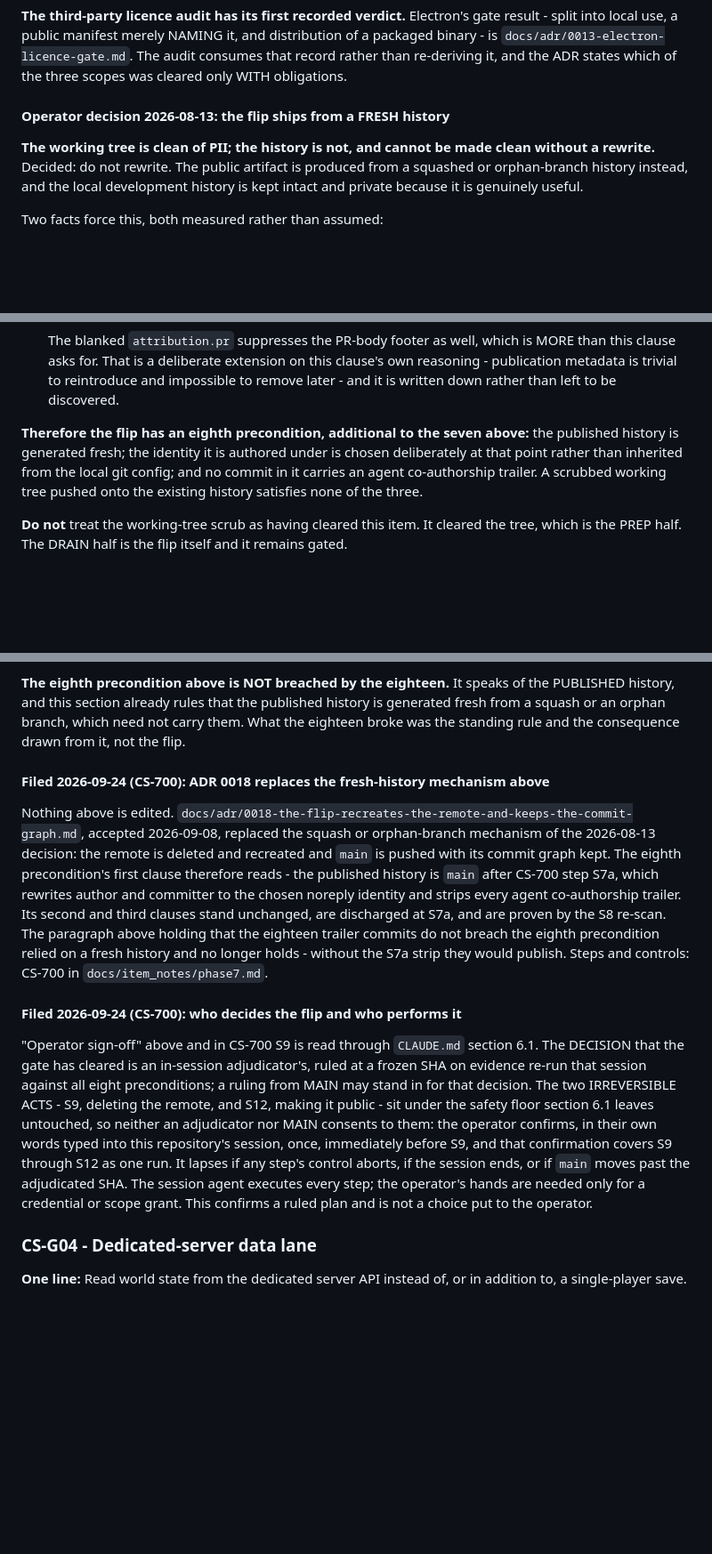
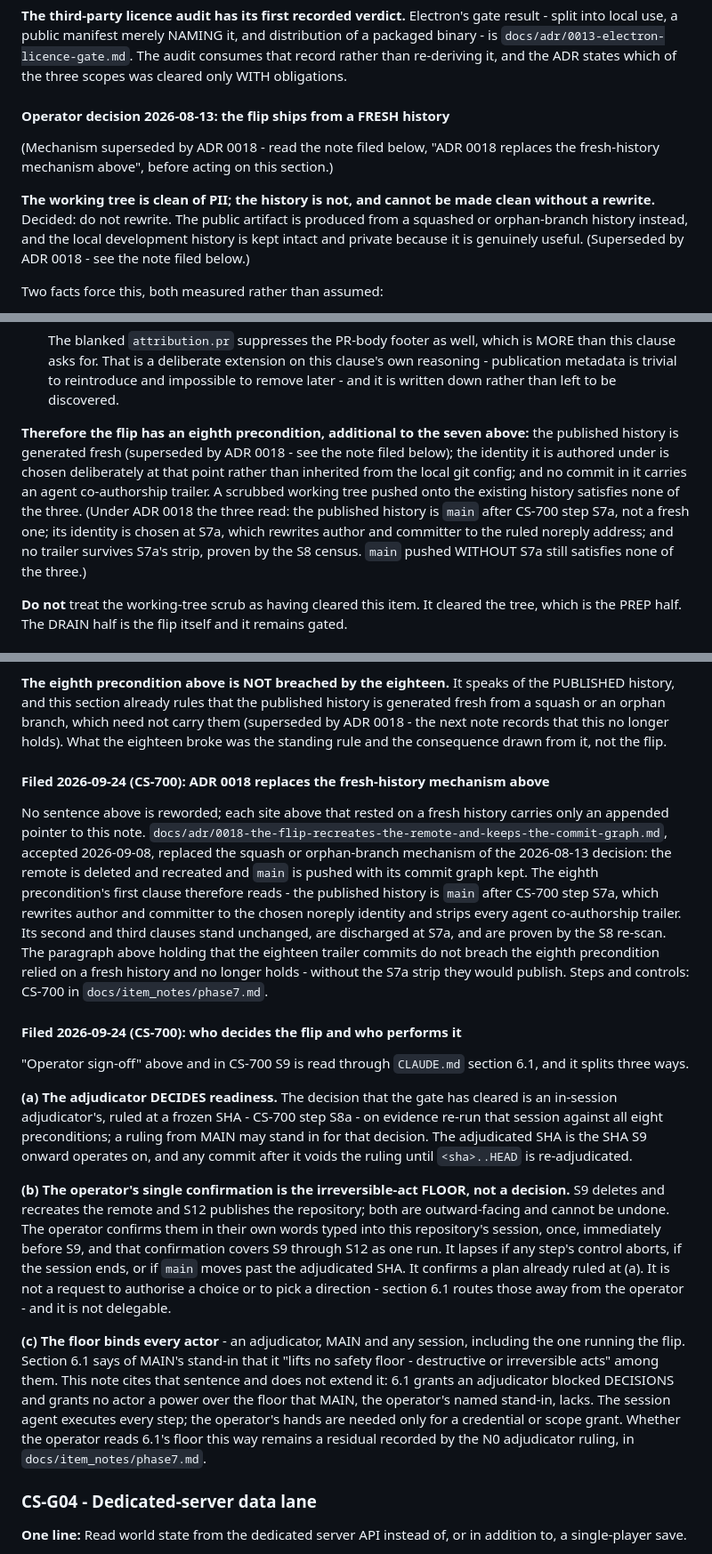
Before and after one commit to Remus3/ClockSpeed, a Markdown page: docs/GATED.md, 3 parts joined by grey strips. Shown at 89% size. GitHub-like rendering; blank space fills up the shorter version.

```diff
--- a/docs/GATED.md
+++ b/docs/GATED.md
@@ -388,10 +388,14 @@ obligations.
 
 #### Operator decision 2026-08-13: the flip ships from a FRESH history
 
+(Mechanism superseded by ADR 0018 - read the note filed below, "ADR 0018 replaces
+the fresh-history mechanism above", before acting on this section.)
+
 **The working tree is clean of PII; the history is not, and cannot be made clean without
 a rewrite.** Decided: do not rewrite. The public artifact is produced from a squashed or
 orphan-branch history instead, and the local development history is kept intact and
-private because it is genuinely useful.
+private because it is genuinely useful. (Superseded by ADR 0018 - see the note filed
+below.)
 
 Two facts force this, both measured rather than assumed:
 
@@ -433,10 +437,15 @@ Two facts force this, both measured rather than assumed:
    written down rather than left to be discovered.
 
 **Therefore the flip has an eighth precondition, additional to the seven above:** the
-published history is generated fresh; the identity it is authored under is chosen
+published history is generated fresh (superseded by ADR 0018 - see the note filed
+below); the identity it is authored under is chosen
 deliberately at that point rather than inherited from the local git config; and no commit
 in it carries an agent co-authorship trailer. A scrubbed working tree pushed onto the
-existing history satisfies none of the three.
+existing history satisfies none of the three. (Under ADR 0018 the three read: the
+published history is `main` after CS-700 step S7a, not a fresh one; its identity is
+chosen at S7a, which rewrites author and committer to the ruled noreply address; and
+no trailer survives S7a's strip, proven by the S8 census. `main` pushed WITHOUT S7a
+still satisfies none of the three.)
 
 **Do not** treat the working-tree scrub as having cleared this item. It cleared the tree,
 which is the PREP half. The DRAIN half is the flip itself and it remains gated.
@@ -584,12 +593,14 @@ break on purpose.
 
 **The eighth precondition above is NOT breached by the eighteen.** It speaks of the
 PUBLISHED history, and this section already rules that the published history is generated
-fresh from a squash or an orphan branch, which need not carry them. What the eighteen broke
+fresh from a squash or an orphan branch, which need not carry them (superseded by ADR
+0018 - the next note records that this no longer holds). What the eighteen broke
 was the standing rule and the consequence drawn from it, not the flip.
 
 #### Filed 2026-09-24 (CS-700): ADR 0018 replaces the fresh-history mechanism above
 
-Nothing above is edited. `docs/adr/0018-the-flip-recreates-the-remote-and-keeps-the-commit-graph.md`,
+No sentence above is reworded; each site above that rested on a fresh history
+carries only an appended pointer to this note. `docs/adr/0018-the-flip-recreates-the-remote-and-keeps-the-commit-graph.md`,
 accepted 2026-09-08, replaced the squash or orphan-branch mechanism of the
 2026-08-13 decision: the remote is deleted and recreated and `main` is pushed
 with its commit graph kept. The eighth precondition's first clause therefore
@@ -604,18 +615,33 @@ Steps and controls: CS-700 in `docs/item_notes/phase7.md`.
 #### Filed 2026-09-24 (CS-700): who decides the flip and who performs it
 
 "Operator sign-off" above and in CS-700 S9 is read through `CLAUDE.md` section
-6.1. The DECISION that the gate has cleared is an in-session adjudicator's,
-ruled at a frozen SHA on evidence re-run that session against all eight
-preconditions; a ruling from MAIN may stand in for that decision. The two
-IRREVERSIBLE ACTS - S9, deleting the remote, and S12, making it public - sit
-under the safety floor section 6.1 leaves untouched, so neither an adjudicator
-nor MAIN consents to them: the operator confirms, in their own words typed into
-this repository's session, once, immediately before S9, and that confirmation
-covers S9 through S12 as one run. It lapses if any step's control aborts, if
-the session ends, or if `main` moves past the adjudicated SHA. The session
-agent executes every step; the operator's hands are needed only for a
-credential or scope grant. This confirms a ruled plan and is not a choice put
-to the operator.
+6.1, and it splits three ways.
+
+**(a) The adjudicator DECIDES readiness.** The decision that the gate has cleared
+is an in-session adjudicator's, ruled at a frozen SHA - CS-700 step S8a - on
+evidence re-run that session against all eight preconditions; a ruling from MAIN
+may stand in for that decision. The adjudicated SHA is the SHA S9 onward operates
+on, and any commit after it voids the ruling until `<sha>..HEAD` is re-adjudicated.
+
+**(b) The operator's single confirmation is the irreversible-act FLOOR, not a
+decision.** S9 deletes and recreates the remote and S12 publishes the repository;
+both are outward-facing and cannot be undone. The operator confirms them in their
+own words typed into this repository's session, once, immediately before S9, and
+that confirmation covers S9 through S12 as one run. It lapses if any step's control
+aborts, if the session ends, or if `main` moves past the adjudicated SHA. It
+confirms a plan already ruled at (a). It is not a request to authorise a choice or
+to pick a direction - section 6.1 routes those away from the operator - and it is
+not delegable.
+
+**(c) The floor binds every actor** - an adjudicator, MAIN and any session,
+including the one running the flip. Section 6.1 says of MAIN's stand-in that it
+"lifts no safety floor - destructive or irreversible acts" among them. This note
+cites that sentence and does not extend it: 6.1 grants an adjudicator blocked
+DECISIONS and grants no actor a power over the floor that MAIN, the operator's
+named stand-in, lacks. The session agent executes every step; the operator's hands
+are needed only for a credential or scope grant. Whether the operator reads 6.1's
+floor this way remains a residual recorded by the N0 adjudicator ruling, in
+`docs/item_notes/phase7.md`.
 
 ### CS-G04 - Dedicated-server data lane
 
```
Also changed, not shown: docs/item_notes/phase7.md (+36 -11 lines).
